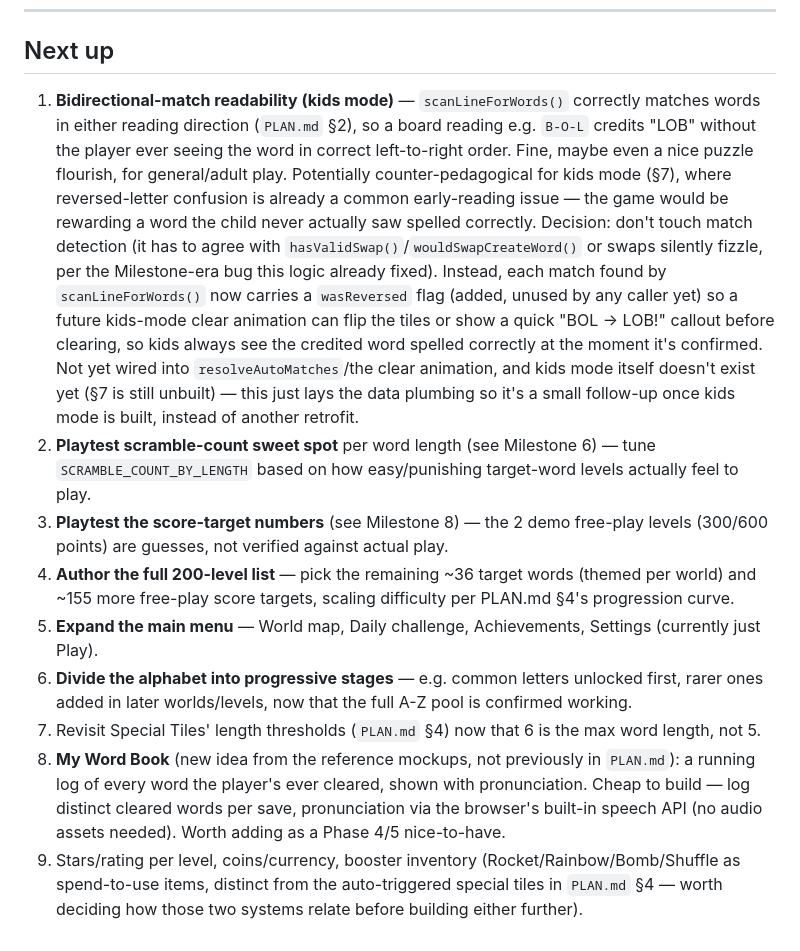
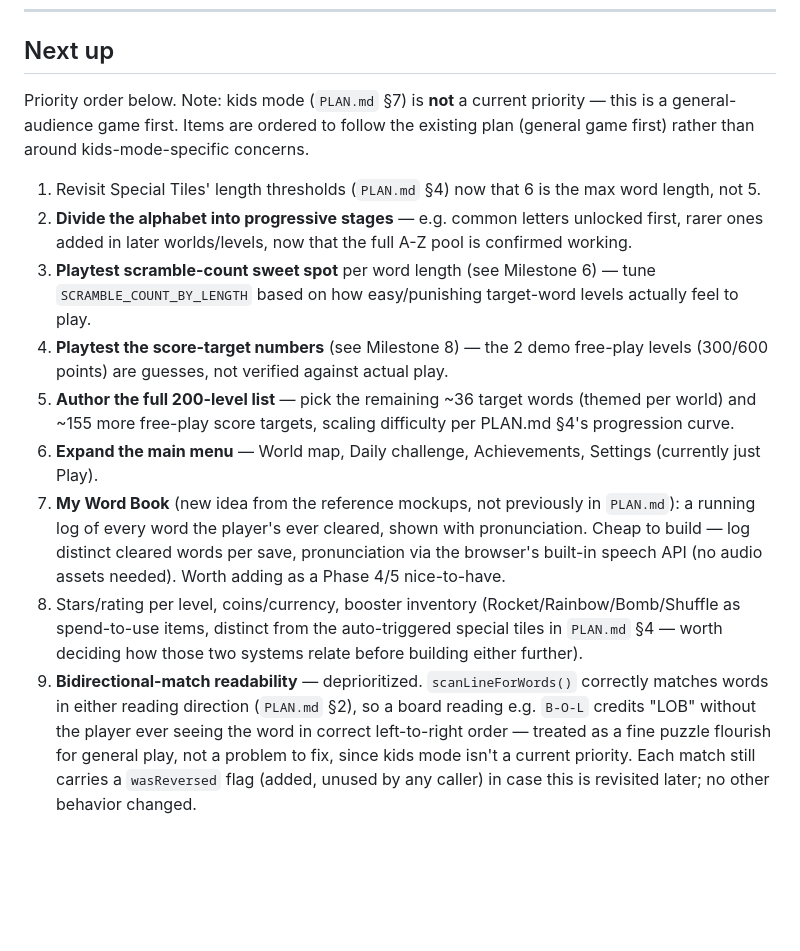
Before and after one commit to doxxedghostman/alphabet-adventure, a Markdown page: update.md, the part around the change. Rendered like a GitHub page; blank space fills up the shorter version.

Commit message:
Reprioritize Next up list; note kids mode is not a current priority
Reordered update.md's Next up list to follow the general-audience
game plan first: special tile thresholds, alphabet staging, scramble/
score-target playtesting, level authoring, main menu, Word Book,
economy/boosters. Moved bidirectional-match readability to the bottom
and reworded it as deprioritized (not a problem to fix) rather than a
kids-mode blocker, since kids mode isn't being pursued right now.

Added a note under PLAN.md §7 (Kids mode) flagging it as reference-only,
not on the near-term roadmap.

No code changes.

```diff
--- a/update.md
+++ b/update.md
@@ -408,49 +408,42 @@ not the final authored list.
 
 ## Next up
 
-1. **Bidirectional-match readability (kids mode)** — `scanLineForWords()`
-   correctly matches words in either reading direction (`PLAN.md` §2),
-   so a board reading e.g. `B-O-L` credits "LOB" without the player
-   ever seeing the word in correct left-to-right order. Fine, maybe
-   even a nice puzzle flourish, for general/adult play. Potentially
-   counter-pedagogical for kids mode (§7), where reversed-letter
-   confusion is already a common early-reading issue — the game would
-   be rewarding a word the child never actually saw spelled correctly.
-   Decision: don't touch match detection (it has to agree with
-   `hasValidSwap()`/`wouldSwapCreateWord()` or swaps silently fizzle,
-   per the Milestone-era bug this logic already fixed). Instead, each
-   match found by `scanLineForWords()` now carries a `wasReversed`
-   flag (added, unused by any caller yet) so a future kids-mode clear
-   animation can flip the tiles or show a quick "BOL -> LOB!" callout
-   before clearing, so kids always see the credited word spelled
-   correctly at the moment it's confirmed. Not yet wired into
-   `resolveAutoMatches`/the clear animation, and kids mode itself
-   doesn't exist yet (§7 is still unbuilt) — this just lays the data
-   plumbing so it's a small follow-up once kids mode is built, instead
-   of another retrofit.
-2. **Playtest scramble-count sweet spot** per word length (see
+Priority order below. Note: kids mode (`PLAN.md` §7) is **not** a
+current priority — this is a general-audience game first. Items are
+ordered to follow the existing plan (general game first) rather than
+around kids-mode-specific concerns.
+
+1. Revisit Special Tiles' length thresholds (`PLAN.md` §4) now that 6
+   is the max word length, not 5.
+2. **Divide the alphabet into progressive stages** — e.g. common
+   letters unlocked first, rarer ones added in later worlds/levels,
+   now that the full A-Z pool is confirmed working.
+3. **Playtest scramble-count sweet spot** per word length (see
    Milestone 6) — tune `SCRAMBLE_COUNT_BY_LENGTH` based on how
    easy/punishing target-word levels actually feel to play.
-3. **Playtest the score-target numbers** (see Milestone 8) — the 2 demo
+4. **Playtest the score-target numbers** (see Milestone 8) — the 2 demo
    free-play levels (300/600 points) are guesses, not verified against
    actual play.
-4. **Author the full 200-level list** — pick the remaining ~36 target
+5. **Author the full 200-level list** — pick the remaining ~36 target
    words (themed per world) and ~155 more free-play score targets,
    scaling difficulty per PLAN.md §4's progression curve.
-5. **Expand the main menu** — World map, Daily challenge, Achievements,
+6. **Expand the main menu** — World map, Daily challenge, Achievements,
    Settings (currently just Play).
-6. **Divide the alphabet into progressive stages** — e.g. common
-   letters unlocked first, rarer ones added in later worlds/levels,
-   now that the full A-Z pool is confirmed working.
-7. Revisit Special Tiles' length thresholds (`PLAN.md` §4) now that 6
-   is the max word length, not 5.
-8. **My Word Book** (new idea from the reference mockups, not
+7. **My Word Book** (new idea from the reference mockups, not
    previously in `PLAN.md`): a running log of every word the player's
    ever cleared, shown with pronunciation. Cheap to build — log
    distinct cleared words per save, pronunciation via the browser's
    built-in speech API (no audio assets needed). Worth adding as a
    Phase 4/5 nice-to-have.
-9. Stars/rating per level, coins/currency, booster inventory
+8. Stars/rating per level, coins/currency, booster inventory
    (Rocket/Rainbow/Bomb/Shuffle as spend-to-use items, distinct from
    the auto-triggered special tiles in `PLAN.md` §4 — worth deciding
    how those two systems relate before building either further).
+9. **Bidirectional-match readability** — deprioritized. `scanLineForWords()`
+   correctly matches words in either reading direction (`PLAN.md` §2),
+   so a board reading e.g. `B-O-L` credits "LOB" without the player
+   ever seeing the word in correct left-to-right order — treated as a
+   fine puzzle flourish for general play, not a problem to fix, since
+   kids mode isn't a current priority. Each match still carries a
+   `wasReversed` flag (added, unused by any caller) in case this is
+   revisited later; no other behavior changed.
```
Also changed, not shown: PLAN.md (+3 -0 lines).
